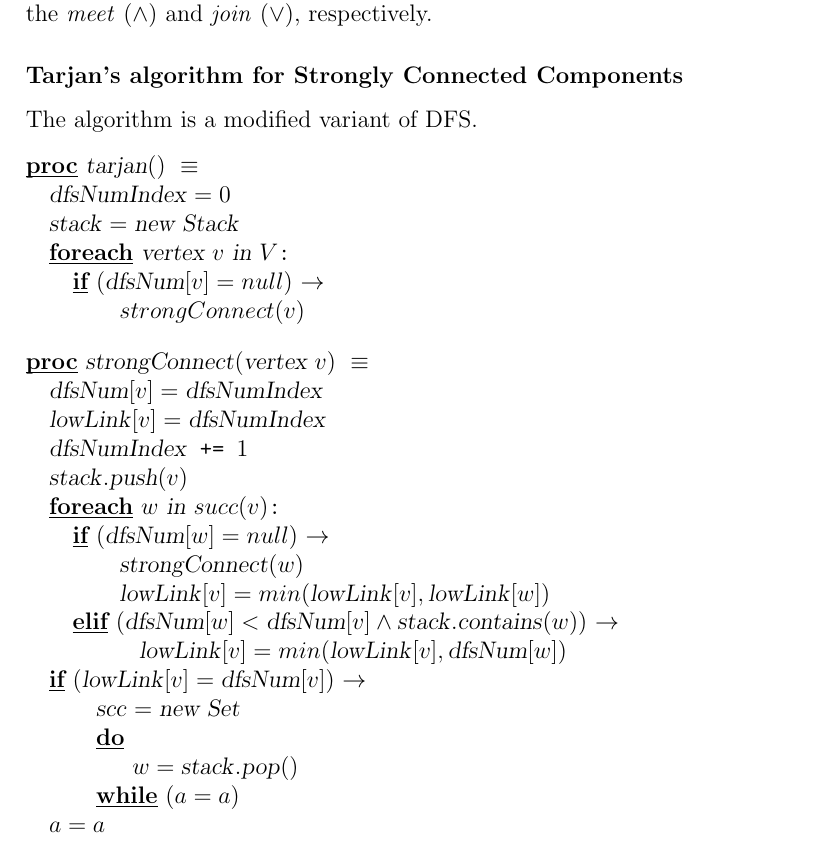
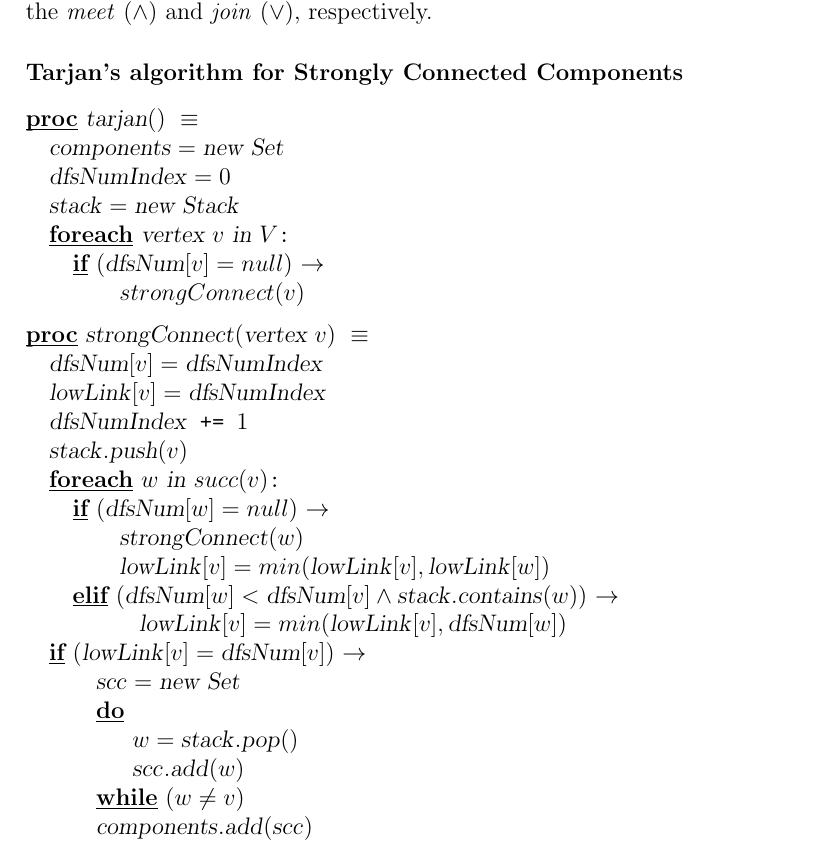
Before and after one commit to alescode/optimisingCompilersGuide, a LaTeX document (eda230.tex): part of page 1 of 3, cut so that both start at the same text. Compiled offline with pdfLaTeX.

Commit message:
Corrected SCC algorithm

```diff
--- a/eda230.tex
+++ b/eda230.tex
@@ -23,6 +23,7 @@
 \renewcommand{\iff}{\textbf{ iff }}
 
 \newcommand{\ind}[1]{\hspace*{#1 cm}}
+\newcommand{\negv}{\vspace{-0.7cm}}
 
 \begin{document}
 
@@ -39,16 +40,17 @@ bounds (infimum and supremum) which are unique. They are called the
 \textit{meet} ($\land$) and \textit{join} ($\lor$), respectively.
 
 \subsubsection*{Tarjan's algorithm for Strongly Connected Components}
-\noindent The algorithm is a modified variant of DFS.
+\negv
 \begin{program}
 \PROC |tarjan|() \BODY
+    |components| = |new Set|
     |dfsNumIndex| = 0
     |stack| = |new Stack|
     \FOREACH |vertex | v | in | V \DO
         \IF (|dfsNum|[v] = null) \AR*
             strongConnect(v)
         \FI \OD
-\end{program} \vspace{-0.7cm}
+\end{program} \negv
 \begin{program}
 \PROC |strongConnect|(|vertex | v) \BODY
     |dfsNum|[v] = |dfsNumIndex|
@@ -66,9 +68,10 @@ bounds (infimum and supremum) which are unique. They are called the
         |scc| = |new Set|
         \DOW
             w = |stack|.|pop|()
-        \ODW (a = a)
+            |scc|.|add|(w)
+        \ODW (w \not= v)
+        |components|.|add|(|scc|)
     \FI
-    a = a
 \end{program}
 \section*{Dominance Analysis}
 \subsubsection*{Compute dominance}
```
Also changed, not shown: eda230.tex (4 more changed lines).
